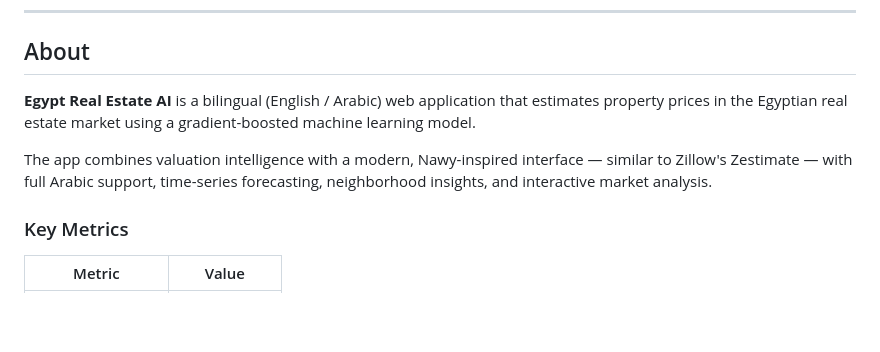
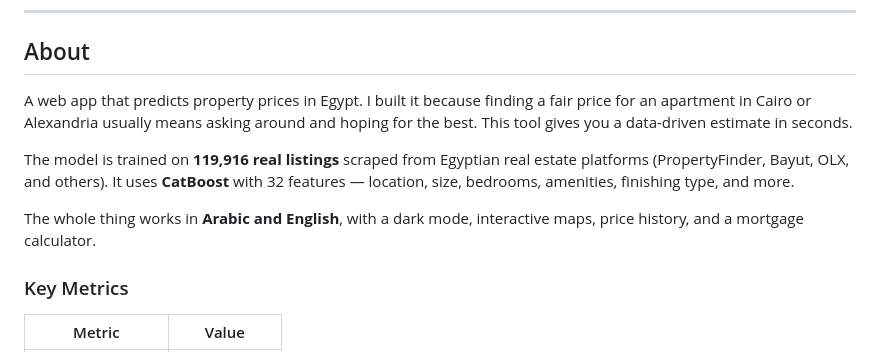
Before and after one commit to qamarsobhy7-source/Smart-House-Price-Predictor, a Markdown page: README.md, the part around the change. Rendered like a GitHub page; blank space fills up the shorter version.

Commit message:
Rewrite About section with natural voice

```diff
--- a/README.md
+++ b/README.md
@@ -19,9 +19,11 @@
 ## About
 
 
-**Egypt Real Estate AI** is a bilingual (English / Arabic) web application that estimates property prices in the Egyptian real estate market using a gradient-boosted machine learning model.
+A web app that predicts property prices in Egypt. I built it because finding a fair price for an apartment in Cairo or Alexandria usually means asking around and hoping for the best. This tool gives you a data-driven estimate in seconds.
 
-The app combines valuation intelligence with a modern, Nawy-inspired interface — similar to Zillow's Zestimate — with full Arabic support, time-series forecasting, neighborhood insights, and interactive market analysis.
+The model is trained on **119,916 real listings** scraped from Egyptian real estate platforms (PropertyFinder, Bayut, OLX, and others). It uses **CatBoost** with 32 features — location, size, bedrooms, amenities, finishing type, and more.
+
+The whole thing works in **Arabic and English**, with a dark mode, interactive maps, price history, and a mortgage calculator.
 
 ### Key Metrics
 
```
